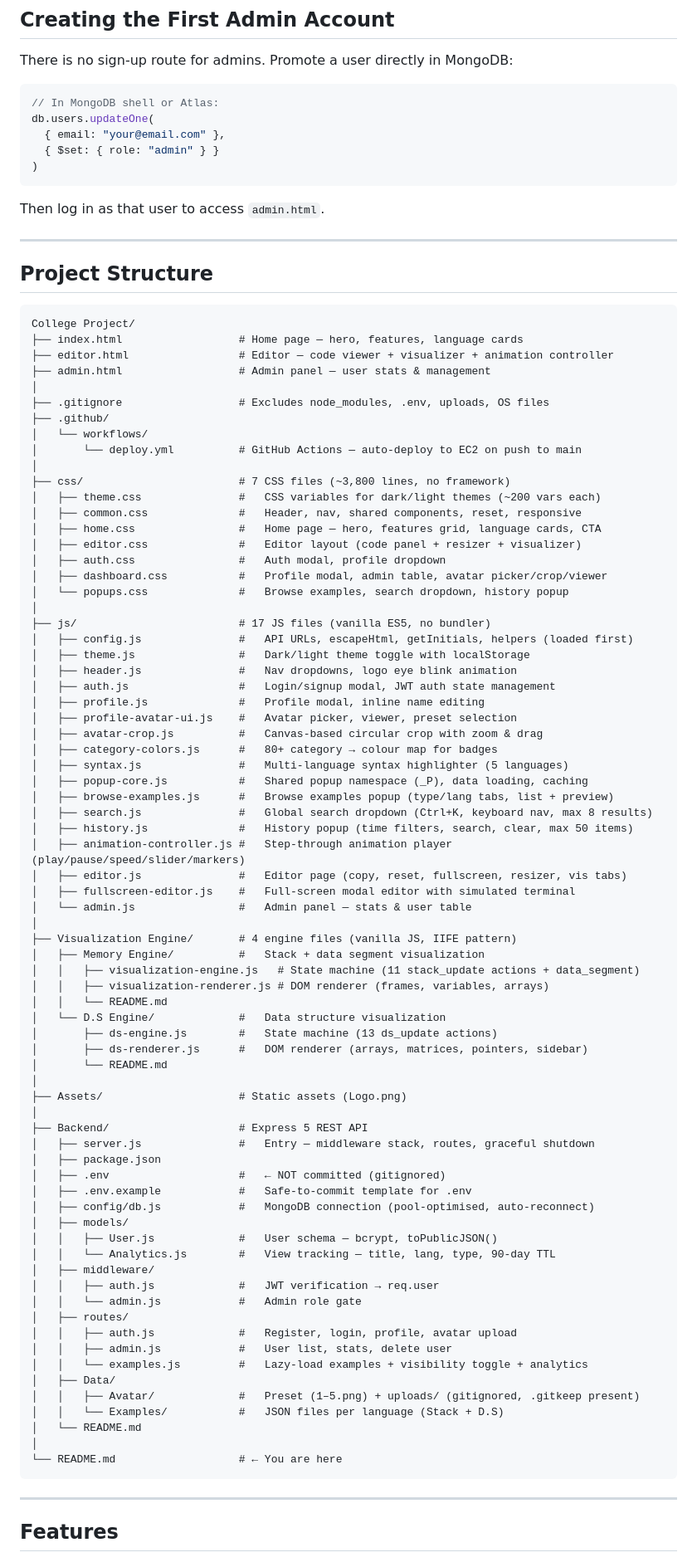
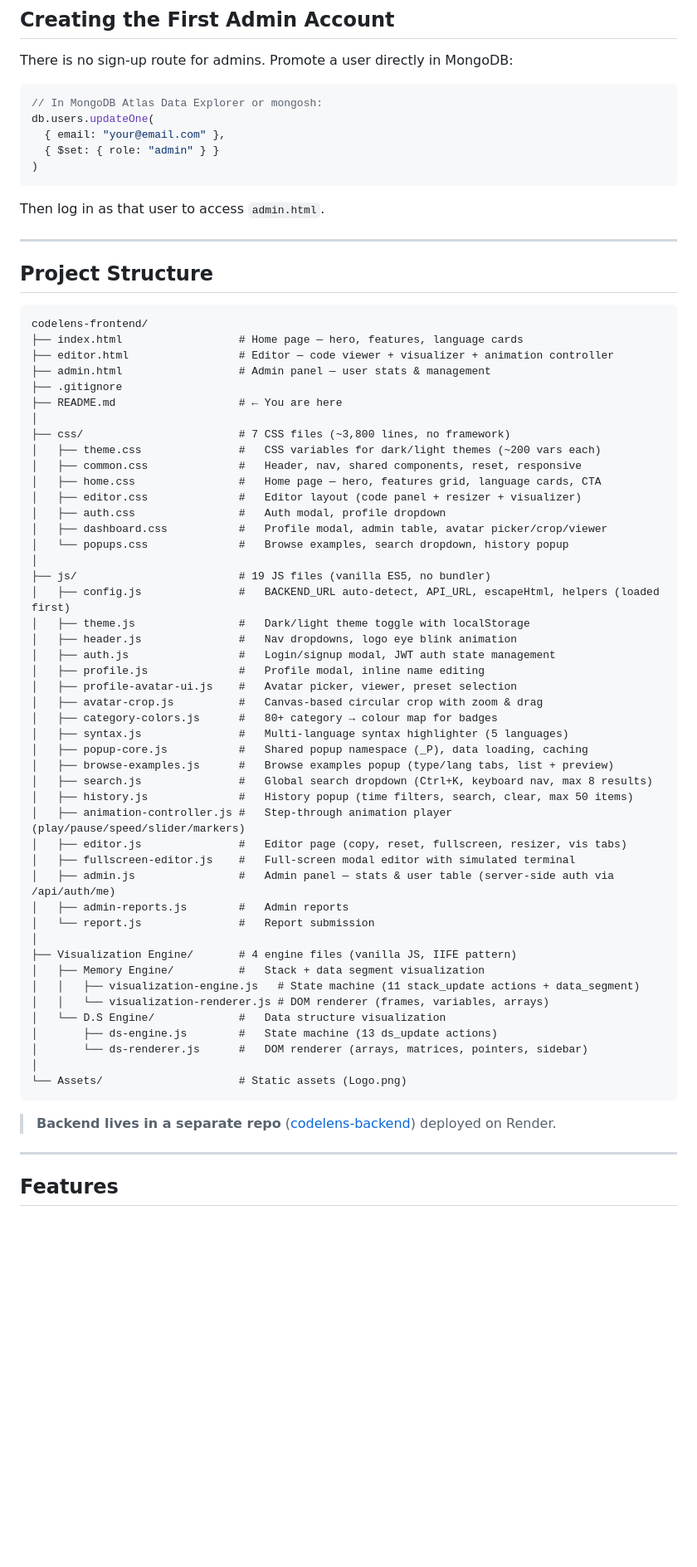
Before and after one commit to Gauravkr-18/College-Project-Frontend, a Markdown page: README.md, the part around one of its changes. Shown at 83% size. Rendered like a GitHub page; blank space fills up the shorter version.

Commit message:
Frontend

````diff
--- a/README.md
+++ b/README.md
@@ -66,7 +78,7 @@ cp Backend/.env.example Backend/.env
 There is no sign-up route for admins. Promote a user directly in MongoDB:
 
 ```js
-// In MongoDB shell or Atlas:
+// In MongoDB Atlas Data Explorer or mongosh:
 db.users.updateOne(
   { email: "your@email.com" },
   { $set: { role: "admin" } }
@@ -80,15 +92,12 @@ Then log in as that user to access `admin.html`.
 ## Project Structure
 
 ```
-College Project/
+codelens-frontend/
 ├── index.html                  # Home page — hero, features, language cards
 ├── editor.html                 # Editor — code viewer + visualizer + animation controller
 ├── admin.html                  # Admin panel — user stats & management
-│
-├── .gitignore                  # Excludes node_modules, .env, uploads, OS files
-├── .github/
-│   └── workflows/
-│       └── deploy.yml          # GitHub Actions — auto-deploy to EC2 on push to main
+├── .gitignore
+├── README.md                   # ← You are here
 │
 ├── css/                        # 7 CSS files (~3,800 lines, no framework)
 │   ├── theme.css               #   CSS variables for dark/light themes (~200 vars each)
@@ -99,8 +108,8 @@ College Project/
 │   ├── dashboard.css           #   Profile modal, admin table, avatar picker/crop/viewer
 │   └── popups.css              #   Browse examples, search dropdown, history popup
 │
-├── js/                         # 17 JS files (vanilla ES5, no bundler)
-│   ├── config.js               #   API URLs, escapeHtml, getInitials, helpers (loaded first)
+├── js/                         # 19 JS files (vanilla ES5, no bundler)
+│   ├── config.js               #   BACKEND_URL auto-detect, API_URL, escapeHtml, helpers (loaded first)
 │   ├── theme.js                #   Dark/light theme toggle with localStorage
 │   ├── header.js               #   Nav dropdowns, logo eye blink animation
 │   ├── auth.js                 #   Login/signup modal, JWT auth state management
@@ -116,43 +125,22 @@ College Project/
 │   ├── animation-controller.js #   Step-through animation player (play/pause/speed/slider/markers)
 │   ├── editor.js               #   Editor page (copy, reset, fullscreen, resizer, vis tabs)
 │   ├── fullscreen-editor.js    #   Full-screen modal editor with simulated terminal
-│   └── admin.js                #   Admin panel — stats & user table
+│   ├── admin.js                #   Admin panel — stats & user table (server-side auth via /api/auth/me)
+│   ├── admin-reports.js        #   Admin reports
+│   └── report.js               #   Report submission
 │
 ├── Visualization Engine/       # 4 engine files (vanilla JS, IIFE pattern)
 │   ├── Memory Engine/          #   Stack + data segment visualization
 │   │   ├── visualization-engine.js   # State machine (11 stack_update actions + data_segment)
-│   │   ├── visualization-renderer.js # DOM renderer (frames, variables, arrays)
-│   │   └── README.md
+│   │   └── visualization-renderer.js # DOM renderer (frames, variables, arrays)
 │   └── D.S Engine/             #   Data structure visualization
 │       ├── ds-engine.js        #   State machine (13 ds_update actions)
-│       ├── ds-renderer.js      #   DOM renderer (arrays, matrices, pointers, sidebar)
-│       └── README.md
+│       └── ds-renderer.js      #   DOM renderer (arrays, matrices, pointers, sidebar)
 │
-├── Assets/                     # Static assets (Logo.png)
-│
-├── Backend/                    # Express 5 REST API
-│   ├── server.js               #   Entry — middleware stack, routes, graceful shutdown
-│   ├── package.json
-│   ├── .env                    #   ← NOT committed (gitignored)
-│   ├── .env.example            #   Safe-to-commit template for .env
-│   ├── config/db.js            #   MongoDB connection (pool-optimised, auto-reconnect)
-│   ├── models/
-│   │   ├── User.js             #   User schema — bcrypt, toPublicJSON()
-│   │   └── Analytics.js        #   View tracking — title, lang, type, 90-day TTL
-│   ├── middleware/
-│   │   ├── auth.js             #   JWT verification → req.user
-│   │   └── admin.js            #   Admin role gate
-│   ├── routes/
-│   │   ├── auth.js             #   Register, login, profile, avatar upload
-│   │   ├── admin.js            #   User list, stats, delete user
-│   │   └── examples.js         #   Lazy-load examples + visibility toggle + analytics
-│   ├── Data/
-│   │   ├── Avatar/             #   Preset (1–5.png) + uploads/ (gitignored, .gitkeep present)
-│   │   └── Examples/           #   JSON files per language (Stack + D.S)
-│   └── README.md
-│
-└── README.md                   # ← You are here
+└── Assets/                     # Static assets (Logo.png)
 ```
+
+> **Backend lives in a separate repo** ([codelens-backend](https://github.com/YOUR_USERNAME/codelens-backend)) deployed on Render.
 
 ---
 
````
Also changed, not shown: other parts of README.md (+37 -26 lines).
